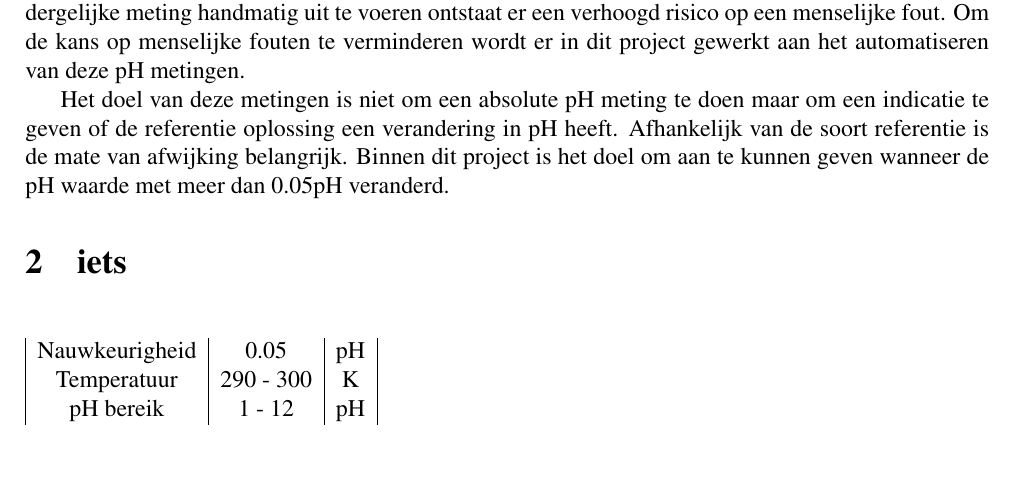
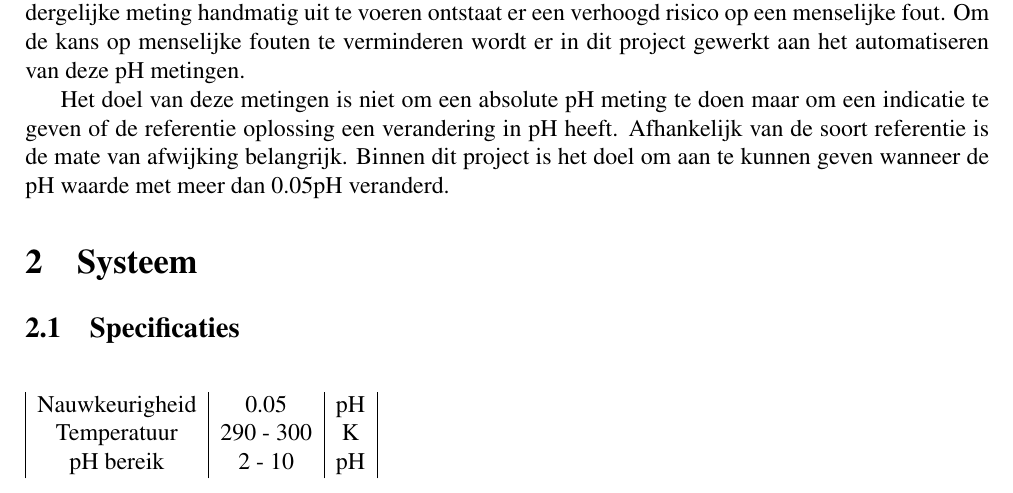
Before and after one commit to IUEngineering/sensorModules, a LaTeX document (doc/report/report.tex, which reads doc/report/sections/specifications.tex): part of page 4 of 4, cut so that both start at the same text. Compiled offline with pdfLaTeX.

Commit message:
Update specifications
The reference electrode wasn't cable of handeling the previous pH range

```diff
--- a/doc/report/sections/specifications.tex
+++ b/doc/report/sections/specifications.tex
@@ -1,9 +1,10 @@
-\section{iets}
+\section{Systeem}
 
+\subsection{Specificaties}
 \begin{table}[ht]
     \begin{tabular}{|c|c|c|}
         Nauwkeurigheid & 0.05 & pH \\
         Temperatuur    & 290 - 300 & K \\
-        pH bereik      & 1 - 12 & pH
+        pH bereik      & 2 - 10 & pH
     \end{tabular}
 \end{table}
```
